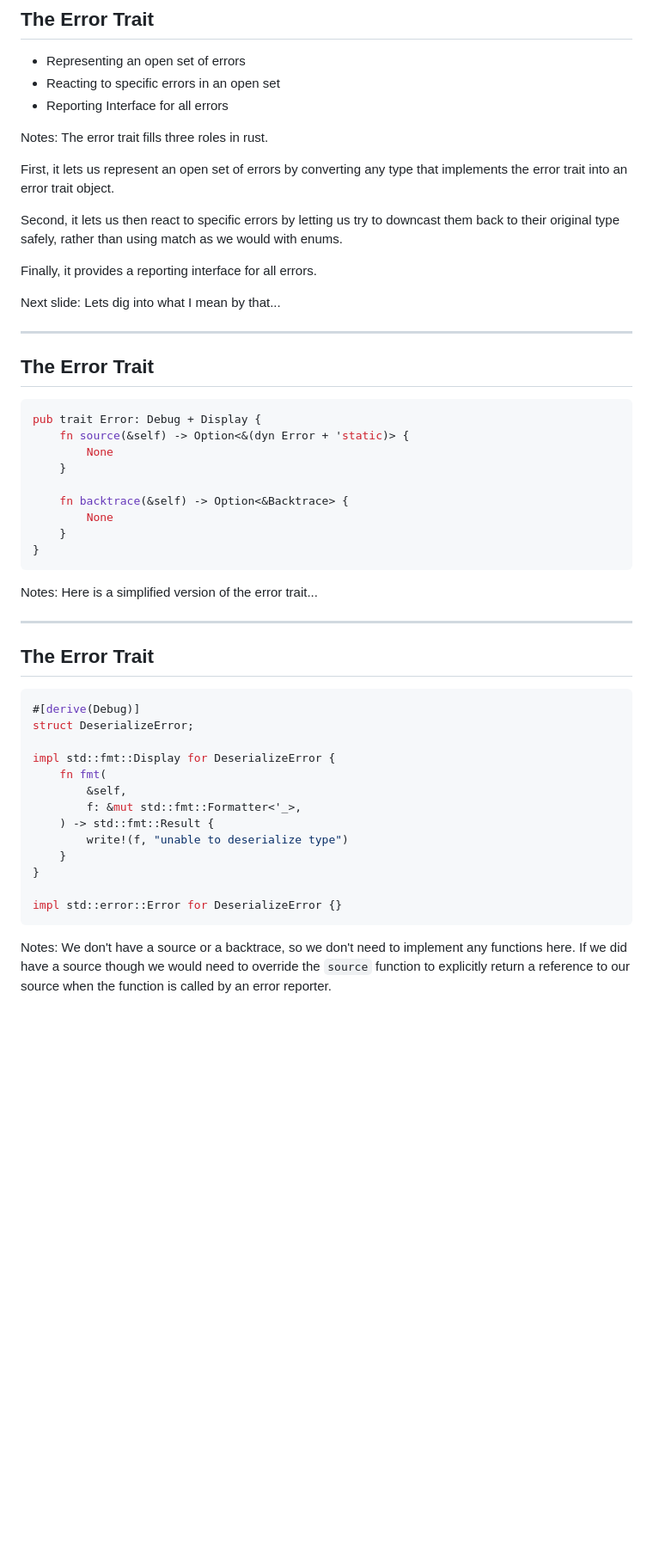
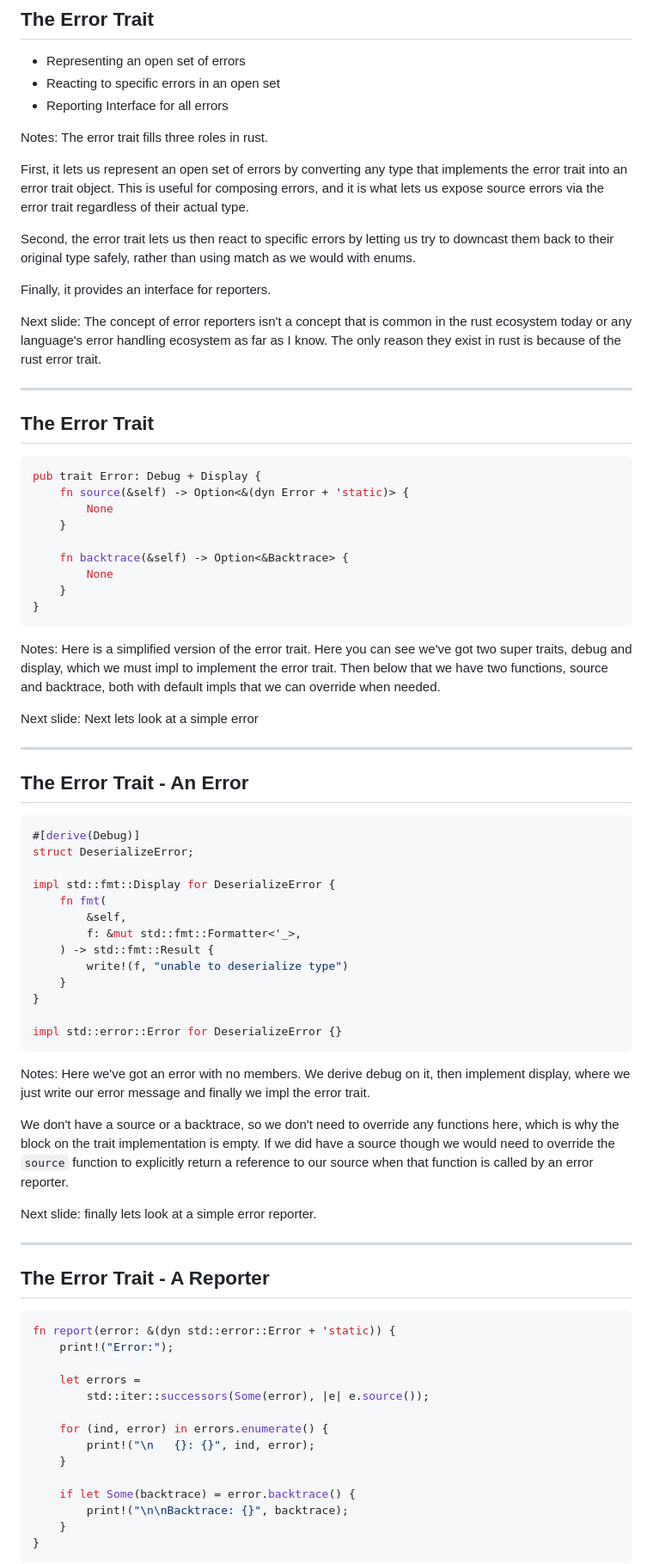
Before and after one commit to yaahc/rustconf, a Markdown page: error-handling-isnt-all-about-errors.md, the part around the change printed below. Shown: that part at 86% size. Drawn GitHub-style; blank space fills up the shorter version.

````diff
--- a/error-handling-isnt-all-about-errors.md
+++ b/error-handling-isnt-all-about-errors.md
@@ -495,14 +545,19 @@ Next slide: Finally, for recoverable errors rust also provides the error trait.
 Notes: The error trait fills three roles in rust.
 
 First, it lets us represent an open set of errors by converting any type that
-implements the error trait into an error trait object.
+implements the error trait into an error trait object. This is useful for
+composing errors, and it is what lets us expose source errors via the error
+trait regardless of their actual type.
 
-Second, it lets us then react to specific errors by letting us try to downcast them
-back to their original type safely, rather than using match as we would with enums.
+Second, the error trait lets us then react to specific errors by letting us
+try to downcast them back to their original type safely, rather than using
+match as we would with enums.
 
-Finally, it provides a reporting interface for all errors.
+Finally, it provides an interface for reporters.
 
-Next slide: Lets dig into what I mean by that...
+Next slide: The concept of error reporters isn't a concept that is common in
+the rust ecosystem today or any language's error handling ecosystem as far as
+I know. The only reason they exist in rust is because of the rust error trait.
 
 ---
 
@@ -520,11 +575,16 @@ pub trait Error: Debug + Display {
 }
 ```
 
-Notes: Here is a simplified version of the error trait...
+Notes: Here is a simplified version of the error trait. Here you can see
+we've got two super traits, debug and display, which we must impl to
+implement the error trait. Then below that we have two functions, source and
+backtrace, both with default impls that we can override when needed.
+
+Next slide: Next lets look at a simple error
 
 ---
 
-## The Error Trait
+## The Error Trait - An Error
 
 ```rust [1-2|4|9|13]
 #[derive(Debug)]
@@ -542,7 +602,36 @@ impl std::fmt::Display for DeserializeError {
 impl std::error::Error for DeserializeError {}
 ```
 
-Notes: We don't have a source or a backtrace, so we don't need to implement any
-functions here. If we did have a source though we would need to override the
-`source` function to explicitly return a reference to our source when the
-function is called by an error reporter.
+Notes: Here we've got an error with no members. We derive debug on it, then
+implement display, where we just write our error message and finally we impl
+the error trait.
+
+We don't have a source or a backtrace, so we don't need to override any
+functions here, which is why the block on the trait implementation is empty.
+If we did have a source though we would need to override the `source`
+function to explicitly return a reference to our source when that function is
+called by an error reporter.
+
+Next slide: finally lets look at a simple error reporter.
+
+---
+
+## The Error Trait - A Reporter
+
+```rust []
+fn report(error: &(dyn std::error::Error + 'static)) {
+    print!("Error:");
+
+    let errors =
+        std::iter::successors(Some(error), |e| e.source());
+
+    for (ind, error) in errors.enumerate() {
+        print!("\n   {}: {}", ind, error);
+    }
+
+    if let Some(backtrace) = error.backtrace() {
+        print!("\n\nBacktrace: {}", backtrace);
+    }
+}
+```
+
````
Also changed, not shown: other parts of error-handling-isnt-all-about-errors.md (+177 -127 lines), img/mentors.png (added), 1 other file.
